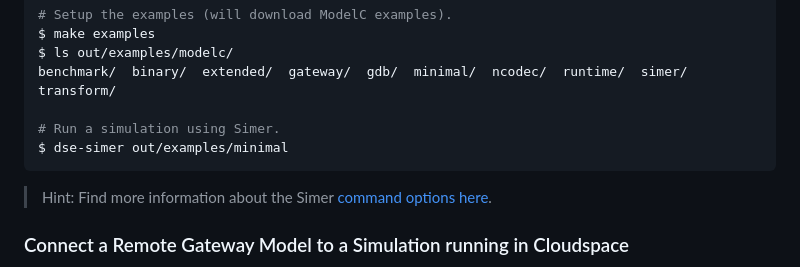
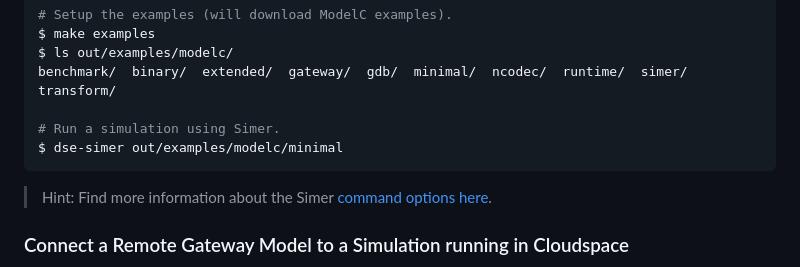
Before and after one commit to boschglobal/dse.sdp, a Markdown page: README.md, the part around the change. Rendered like a GitHub page.

Commit message:
Update README.md
Signed-off-by: Timothy Rule <90191439+timrulebosch@users.noreply.github.com>

````diff
--- a/README.md
+++ b/README.md
@@ -52,7 +52,7 @@ $ ls out/examples/modelc/
 benchmark/  binary/  extended/  gateway/  gdb/  minimal/  ncodec/  runtime/  simer/  transform/
 
 # Run a simulation using Simer.
-$ dse-simer out/examples/minimal
+$ dse-simer out/examples/modelc/minimal
 ```
 
 > Hint: Find more information about the Simer [command options here](https://boschglobal.github.io/dse.doc/docs/user/simer/#options).
````
